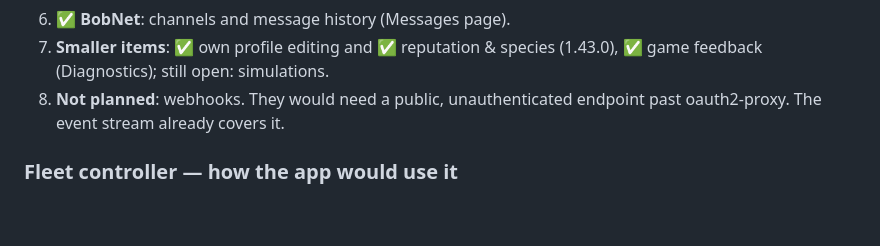
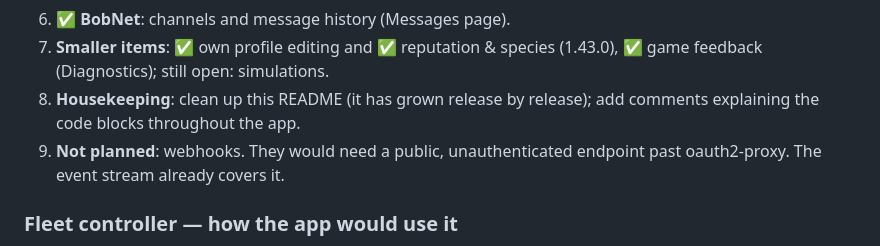
Before and after one commit to Sk3yNet/Replicant.Space-frontend, a Markdown page: README.md, the part around the change. Rendered like a GitHub page; blank space fills up the shorter version.

Commit message:
Roadmap: README cleanup and code comments
Co-Authored-By: Claude Opus 5.5 <noreply@anthropic.com>
Claude-Session: https://claude.ai/code/session_01QkRgNdiSgaWDkDuW8ndNLw

```diff
--- a/README.md
+++ b/README.md
@@ -429,7 +429,9 @@ Gaps found by comparing the app with the game's API reference and docs (October
 5. **Megastructures**: a Contribute button (`POST /locations/<code>/contribute`) and the leaderboard.
 6. ✅ **BobNet**: channels and message history (Messages page).
 7. **Smaller items**: ✅ own profile editing and ✅ reputation & species (1.43.0), ✅ game feedback (Diagnostics); still open: simulations.
-8. **Not planned**: webhooks. They would need a public, unauthenticated endpoint past oauth2-proxy. The event stream already covers it.
+8. **Housekeeping**: clean up this README (it has grown release by release); add comments explaining the code blocks
+   throughout the app.
+9. **Not planned**: webhooks. They would need a public, unauthenticated endpoint past oauth2-proxy. The event stream already covers it.
 
 ### Fleet controller — how the app would use it
 
```
